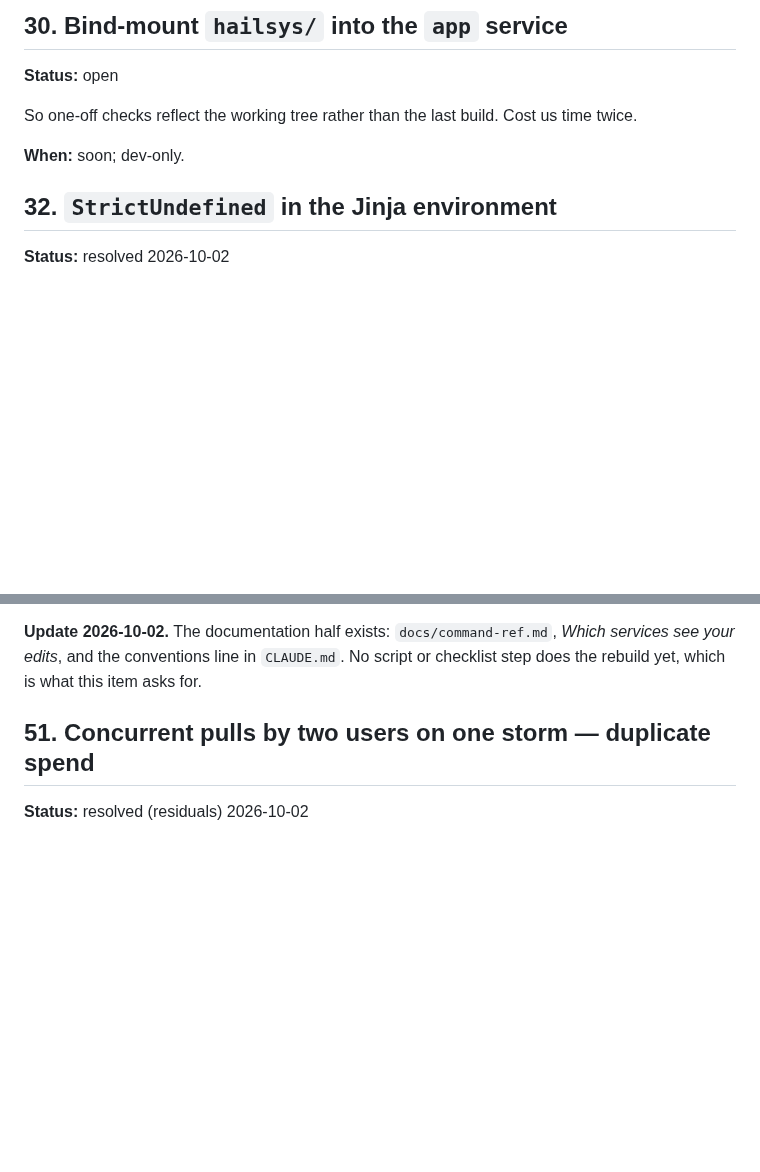
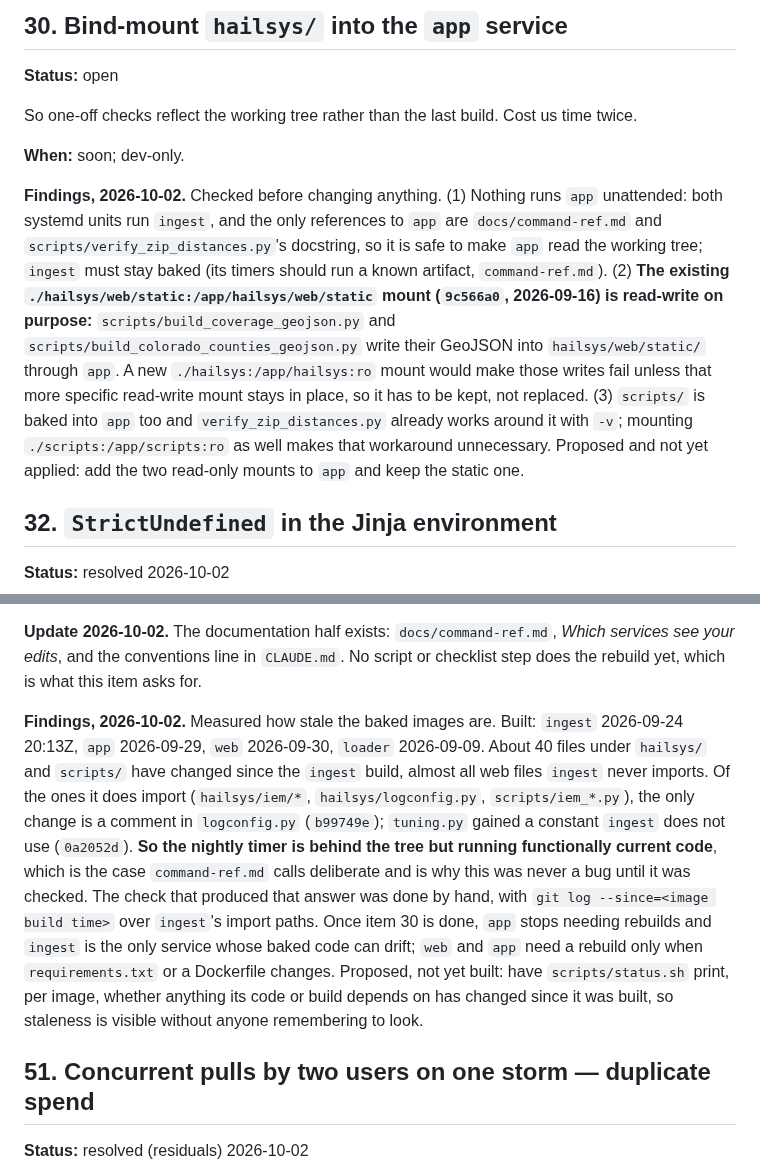
Before and after one commit to justynlarry/Hail-System, a Markdown page: docs/parking-lot.md, 2 parts joined by grey strips. Drawn GitHub-style; blank space fills up the shorter version.

Commit message:
Items 30 and 45: findings from checking how stale the baked images are
Co-Authored-By: Claude Sonnet 5.5 <noreply@anthropic.com>

```diff
--- a/docs/parking-lot.md
+++ b/docs/parking-lot.md
@@ -254,6 +254,22 @@ So one-off checks reflect the working tree rather than the last build. Cost
 us time twice.
 
 **When:** soon; dev-only.
+
+**Findings, 2026-10-02.** Checked before changing anything. (1) Nothing runs
+`app` unattended: both systemd units run `ingest`, and the only references to
+`app` are `docs/command-ref.md` and `scripts/verify_zip_distances.py`'s
+docstring, so it is safe to make `app` read the working tree; `ingest` must stay
+baked (its timers should run a known artifact, `command-ref.md`). (2) **The
+existing `./hailsys/web/static:/app/hailsys/web/static` mount (`9c566a0`,
+2026-09-16) is read-write on purpose:** `scripts/build_coverage_geojson.py` and
+`scripts/build_colorado_counties_geojson.py` write their GeoJSON into
+`hailsys/web/static/` through `app`. A new `./hailsys:/app/hailsys:ro` mount
+would make those writes fail unless that more specific read-write mount stays in
+place, so it has to be kept, not replaced. (3) `scripts/` is baked into `app` too
+and `verify_zip_distances.py` already works around it with `-v`; mounting
+`./scripts:/app/scripts:ro` as well makes that workaround unnecessary. Proposed
+and not yet applied: add the two read-only mounts to `app` and keep the static
+one.
 
 ## 32. `StrictUndefined` in the Jinja environment
 
@@ -344,6 +360,23 @@ rather than something that has to be remembered fresh each audit.
 **Update 2026-10-02.** The documentation half exists: `docs/command-ref.md`,
 *Which services see your edits*, and the conventions line in `CLAUDE.md`. No
 script or checklist step does the rebuild yet, which is what this item asks for.
+
+**Findings, 2026-10-02.** Measured how stale the baked images are. Built:
+`ingest` 2026-09-24 20:13Z, `app` 2026-09-29, `web` 2026-09-30, `loader`
+2026-09-09. About 40 files under `hailsys/` and `scripts/` have changed since the
+`ingest` build, almost all web files `ingest` never imports. Of the ones it does
+import (`hailsys/iem/*`, `hailsys/logconfig.py`, `scripts/iem_*.py`), the only
+change is a comment in `logconfig.py` (`b99749e`); `tuning.py` gained a constant
+`ingest` does not use (`0a2052d`). **So the nightly timer is behind the tree but
+running functionally current code**, which is the case `command-ref.md` calls
+deliberate and is why this was never a bug until it was checked. The check that
+produced that answer was done by hand, with `git log --since=<image build time>`
+over `ingest`'s import paths. Once item 30 is done, `app` stops needing rebuilds
+and `ingest` is the only service whose baked code can drift; `web` and `app` need
+a rebuild only when `requirements.txt` or a Dockerfile changes. Proposed, not yet
+built: have `scripts/status.sh` print, per image, whether anything its code or
+build depends on has changed since it was built, so staleness is visible without
+anyone remembering to look.
 
 ## 51. Concurrent pulls by two users on one storm — duplicate spend
 
```
